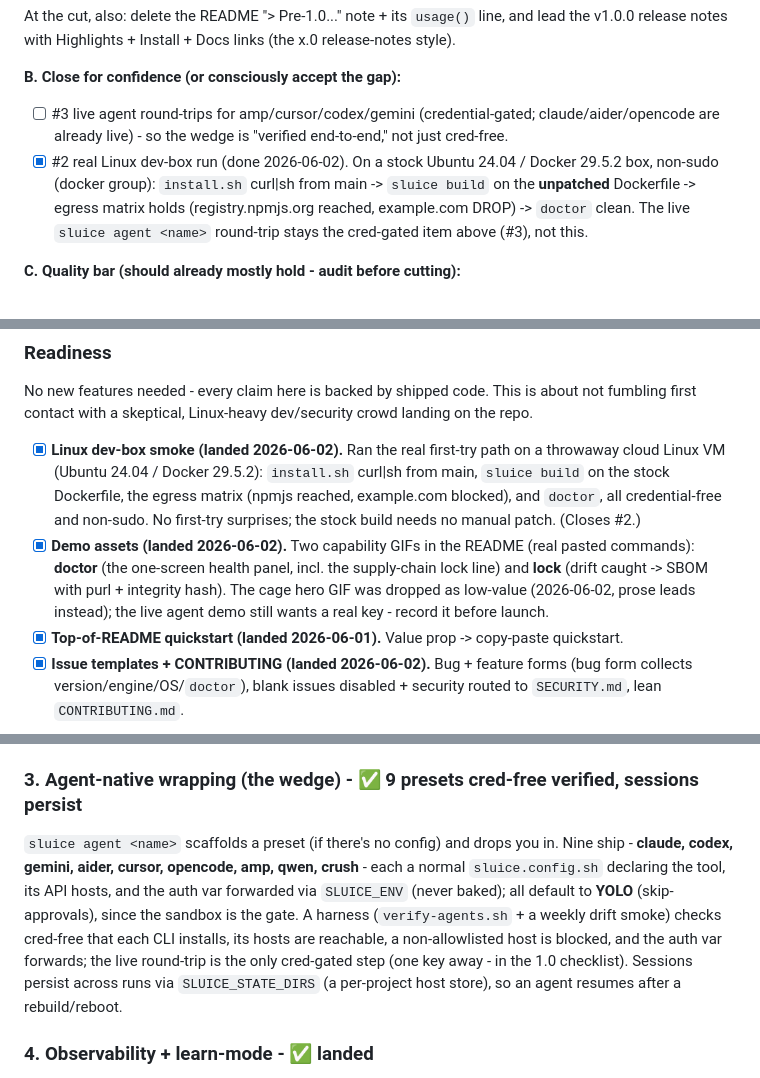
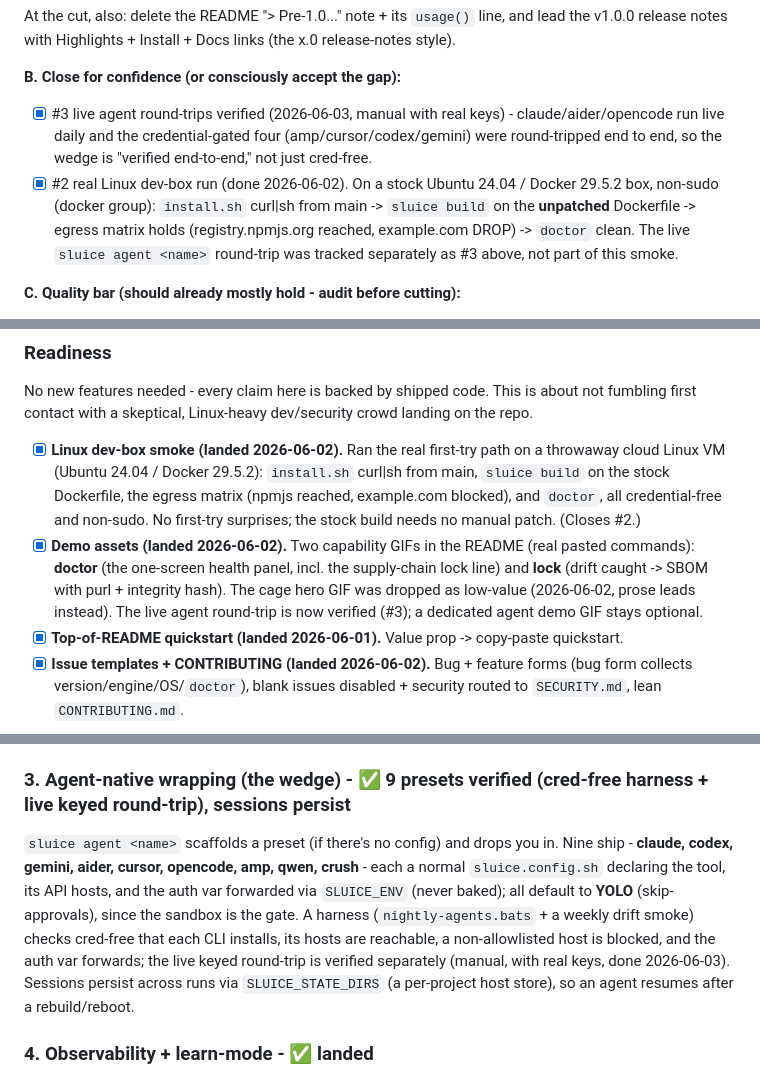
Before and after one commit to Pyronewbic/Sluice, a Markdown page: ROADMAP.md, 3 parts joined by grey strips. Drawn GitHub-style.

Commit message:
docs(roadmap): mark #3 live agent round-trips verified; fix stale .sh harness refs
- #3 flipped to done (live keyed round-trips verified 2026-06-03)
- section 3 header + demo-assets note reconciled to match
- verify-agents.sh -> nightly-agents.bats, verify-runtimes.sh -> nightly-runtimes.bats
  (stale after the bats migration; all .sh suites are gone)

```diff
--- a/ROADMAP.md
+++ b/ROADMAP.md
@@ -57,12 +57,13 @@ At the cut, also: delete the README "> Pre-1.0..." note + its `usage()` line, an
 release notes with Highlights + Install + Docs links (the x.0 release-notes style).
 
 **B. Close for confidence (or consciously accept the gap):**
-- [ ] #3 live agent round-trips for amp/cursor/codex/gemini (credential-gated; claude/aider/opencode
-      are already live) - so the wedge is "verified end-to-end," not just cred-free.
+- [x] #3 live agent round-trips verified (2026-06-03, manual with real keys) - claude/aider/opencode
+      run live daily and the credential-gated four (amp/cursor/codex/gemini) were round-tripped end to
+      end, so the wedge is "verified end-to-end," not just cred-free.
 - [x] #2 real Linux dev-box run (done 2026-06-02). On a stock Ubuntu 24.04 / Docker 29.5.2 box, non-sudo
       (docker group): `install.sh` curl|sh from main -> `sluice build` on the **unpatched** Dockerfile ->
       egress matrix holds (registry.npmjs.org reached, example.com DROP) -> `doctor` clean. The live
-      `sluice agent <name>` round-trip stays the cred-gated item above (#3), not this.
+      `sluice agent <name>` round-trip was tracked separately as #3 above, not part of this smoke.
 
 **C. Quality bar (should already mostly hold - audit before cutting):**
 - [ ] All tests green: the gate bats suites (acceptance, init-detection, the no-Docker CLI + installer
@@ -91,7 +92,7 @@ contact with a skeptical, Linux-heavy dev/security crowd landing on the repo.
 - [x] **Demo assets (landed 2026-06-02).** Two capability GIFs in the README (real pasted commands):
       **doctor** (the one-screen health panel, incl. the supply-chain lock line) and **lock** (drift
       caught -> SBOM with purl + integrity hash). The cage hero GIF was dropped as low-value (2026-06-02,
-      prose leads instead); the live agent demo still wants a real key - record it before launch.
+      prose leads instead). The live agent round-trip is now verified (#3); a dedicated agent demo GIF stays optional.
 - [x] **Top-of-README quickstart (landed 2026-06-01).** Value prop -> copy-paste quickstart.
 - [x] **Issue templates + CONTRIBUTING (landed 2026-06-02).** Bug + feature forms (bug form collects
       version/engine/OS/`doctor`), blank issues disabled + security routed to `SECURITY.md`, lean
@@ -157,14 +158,14 @@ check saw a different pool IP than the client - fixed with an in-box caching **d
 a name pins to one IP set per session. The real physical-Linux-dev-box smoke (the last gap) ran clean on
 2026-06-02: stock `install.sh` -> build -> egress matrix -> `doctor` on Ubuntu 24.04 / Docker 29.5.2.
 
-### 3. Agent-native wrapping (the wedge) - ✅ 9 presets cred-free verified, sessions persist
+### 3. Agent-native wrapping (the wedge) - ✅ 9 presets verified (cred-free harness + live keyed round-trip), sessions persist
 `sluice agent <name>` scaffolds a preset (if there's no config) and drops you in. Nine ship - **claude,
 codex, gemini, aider, cursor, opencode, amp, qwen, crush** - each a normal `sluice.config.sh` declaring the tool, its
 API hosts, and the auth var forwarded via `SLUICE_ENV` (never baked); all default to **YOLO**
-(skip-approvals), since the sandbox is the gate. A harness (`verify-agents.sh` + a weekly drift smoke)
+(skip-approvals), since the sandbox is the gate. A harness (`nightly-agents.bats` + a weekly drift smoke)
 checks cred-free that each CLI installs, its hosts are reachable, a non-allowlisted host is blocked, and
-the auth var forwards; the live round-trip is the only cred-gated step (one key away - in the 1.0
-checklist). Sessions persist across runs via `SLUICE_STATE_DIRS` (a per-project host store), so an agent
+the auth var forwards; the live keyed round-trip is verified separately (manual, with real keys,
+done 2026-06-03). Sessions persist across runs via `SLUICE_STATE_DIRS` (a per-project host store), so an agent
 resumes after a rebuild/reboot.
 
 ### 4. Observability + learn-mode - ✅ landed
```
Also changed, not shown: other parts of ROADMAP.md (+1 -1 lines).
